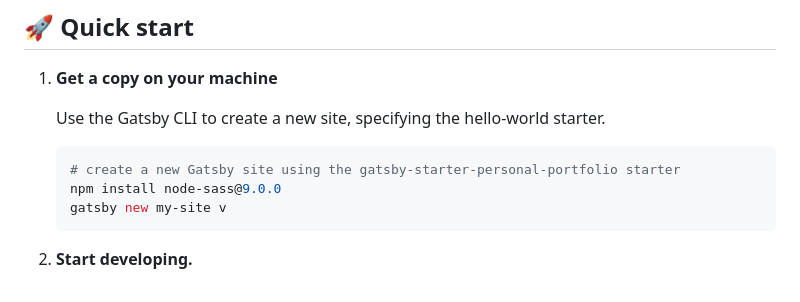
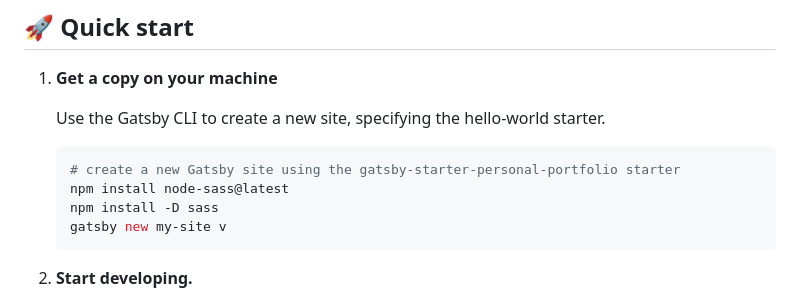
Before and after one commit to BabyYODA07/BabyYODA07.github.io, a Markdown page: README.md, the part around the change. GitHub-like rendering.

Commit message:
Sass sassy Update

````diff
--- a/README.md
+++ b/README.md
@@ -35,7 +35,8 @@ A dark mode toggle is available no matter where your user is on the site. Not qu
 
     ```shell
     # create a new Gatsby site using the gatsby-starter-personal-portfolio starter
-    npm install node-sass@9.0.0
+    npm install node-sass@latest
+    npm install -D sass
     gatsby new my-site v
     ```
 
````
